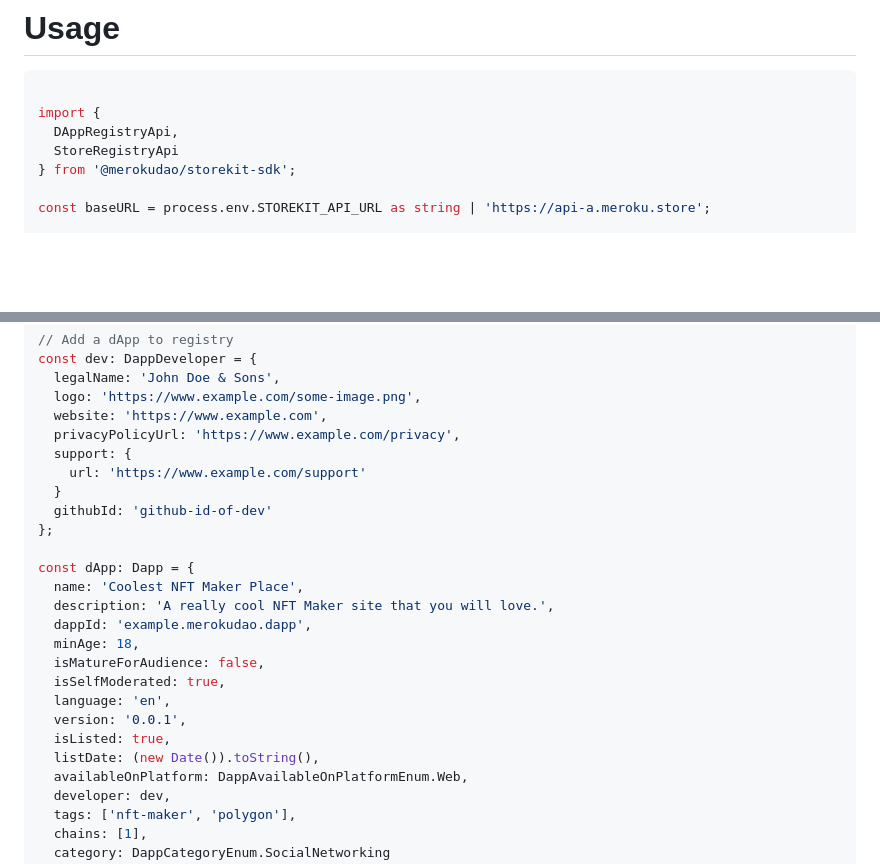
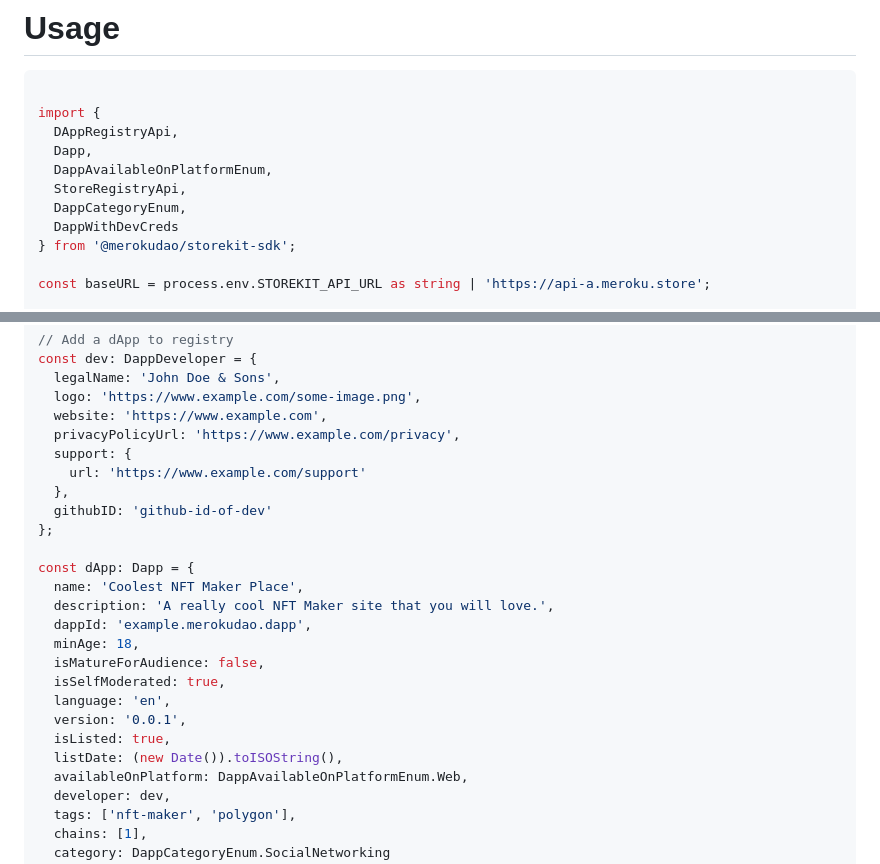
Before and after one commit to merokudao/storekit-sdk, a Markdown page: README.md, 2 parts joined by grey strips. GitHub-like rendering; blank space fills up the shorter version.

```diff
--- a/README.md
+++ b/README.md
@@ -18,7 +18,11 @@ or
 
 import {
   DAppRegistryApi,
-  StoreRegistryApi
+  Dapp,
+  DappAvailableOnPlatformEnum,
+  StoreRegistryApi,
+  DappCategoryEnum,
+  DappWithDevCreds
 } from '@merokudao/storekit-sdk';
 
 const baseURL = process.env.STOREKIT_API_URL as string | 'https://api-a.meroku.store';
@@ -49,8 +53,8 @@ const dev: DappDeveloper = {
   privacyPolicyUrl: 'https://www.example.com/privacy',
   support: {
     url: 'https://www.example.com/support'
-  }
-  githubId: 'github-id-of-dev'
+  },
+  githubID: 'github-id-of-dev'
 };
 
 const dApp: Dapp = {
@@ -63,7 +67,7 @@ const dApp: Dapp = {
   language: 'en',
   version: '0.0.1',
   isListed: true,
-  listDate: (new Date()).toString(),
+  listDate: (new Date()).toISOString(),
   availableOnPlatform: DappAvailableOnPlatformEnum.Web,
   developer: dev,
   tags: ['nft-maker', 'polygon'],
```
